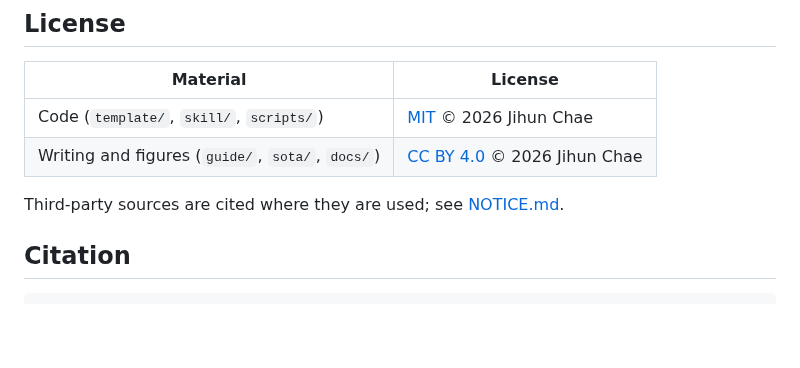
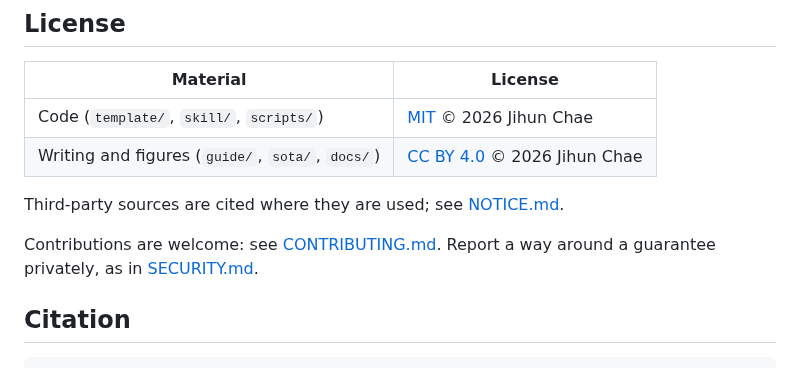
Before and after one commit to ji-hun-git/ai-agent-building-kit, a Markdown page: README.md, the part around the change. Drawn GitHub-style; blank space fills up the shorter version.

````diff
--- a/README.md
+++ b/README.md
@@ -109,6 +109,8 @@ scripts/     install-skill.ps1, install-skill.sh, make_figures.py (every figure,
 
 Third-party sources are cited where they are used; see [NOTICE.md](NOTICE.md).
 
+Contributions are welcome: see [CONTRIBUTING.md](CONTRIBUTING.md). Report a way around a guarantee privately, as in [SECURITY.md](SECURITY.md).
+
 ## Citation
 
 ```bibtex
````
Also changed, not shown: CONTRIBUTING.md (added, +10 -0 lines), SECURITY.md (added, +19 -0 lines), sota/README.md (+1 -1 lines), docs/figures/social-preview.png (added), 14 other files.
